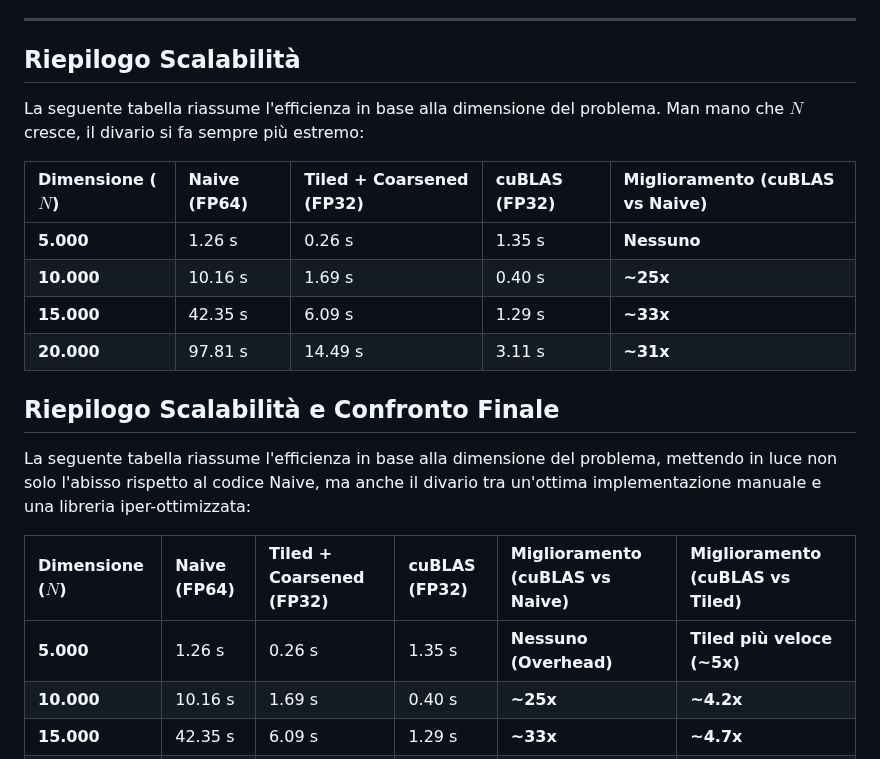
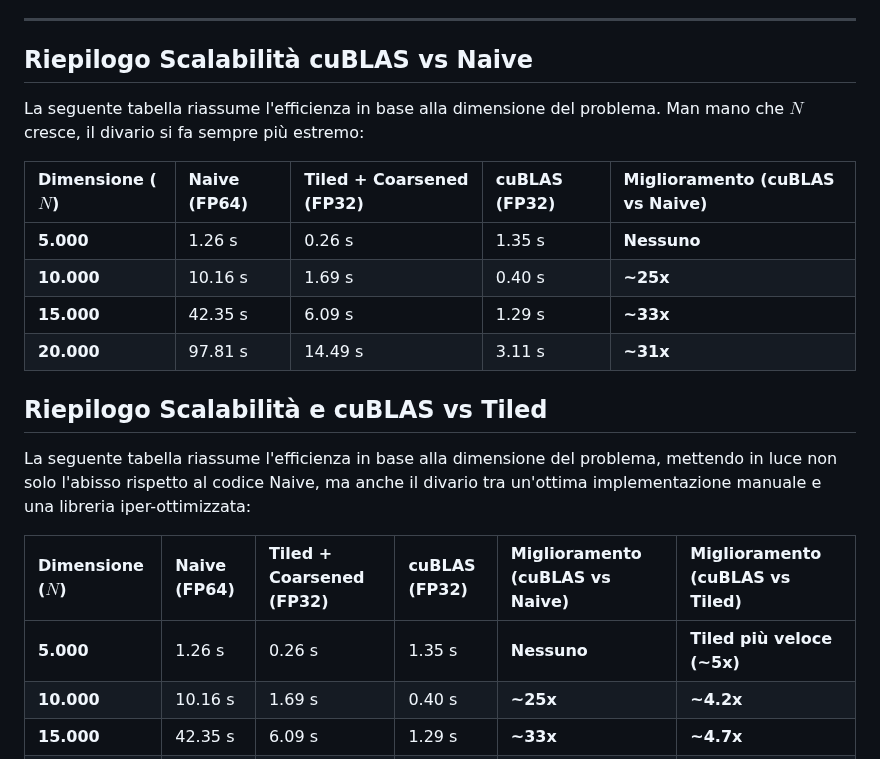
Before and after one commit to marcellino-pane-e-vino/HPC_lab, a Markdown page: CUDA/Documentazione.md, the part around the change. Drawn GitHub-style.

```diff
--- a/CUDA/Documentazione.md
+++ b/CUDA/Documentazione.md
@@ -64,7 +64,7 @@ Dal profiler vediamo che usa un kernel chiamato `volta_sgemm_128x128_nn`. Questo
 
 ---
 
-## Riepilogo Scalabilità
+## Riepilogo Scalabilità cuBLAS vs Naive
 
 La seguente tabella riassume l'efficienza in base alla dimensione del problema. Man mano che $N$ cresce, il divario si fa sempre più estremo:
 
@@ -76,13 +76,13 @@ La seguente tabella riassume l'efficienza in base alla dimensione del problema.
 | **20.000** | 97.81 s | 14.49 s | 3.11 s | **~31x** |
 
 
-## Riepilogo Scalabilità e Confronto Finale
+## Riepilogo Scalabilità e cuBLAS vs Tiled
 
 La seguente tabella riassume l'efficienza in base alla dimensione del problema, mettendo in luce non solo l'abisso rispetto al codice Naive, ma anche il divario tra un'ottima implementazione manuale e una libreria iper-ottimizzata:
 
 | Dimensione ($N$) | Naive (FP64) | Tiled + Coarsened (FP32) | cuBLAS (FP32) | Miglioramento (cuBLAS vs Naive) | Miglioramento (cuBLAS vs Tiled) |
 | :--- | :--- | :--- | :--- | :--- | :--- |
-| **5.000** | 1.26 s | 0.26 s | 1.35 s | **Nessuno (Overhead)** | **Tiled più veloce (~5x)** |
+| **5.000** | 1.26 s | 0.26 s | 1.35 s | **Nessuno** | **Tiled più veloce (~5x)** |
 | **10.000** | 10.16 s | 1.69 s | 0.40 s | **~25x** | **~4.2x** |
 | **15.000** | 42.35 s | 6.09 s | 1.29 s | **~33x** | **~4.7x** |
 | **20.000** | 97.81 s | 14.49 s | 3.11 s | **~31x** | **~4.6x** |
```
